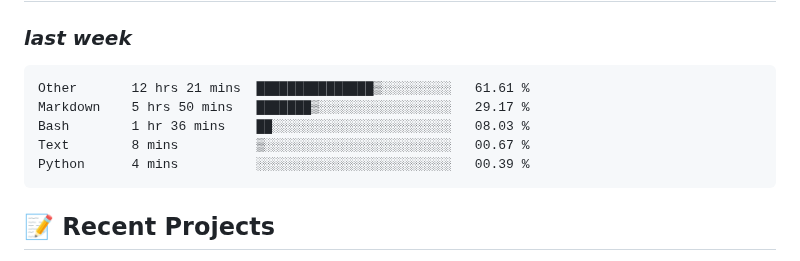
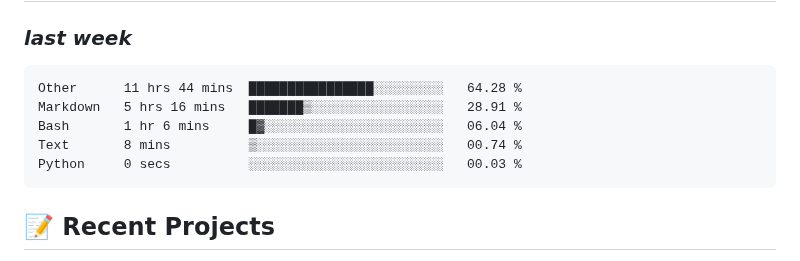
Before and after one commit to alie8096/alie8096, a Markdown page: README.md, the part around the change. Rendered like a GitHub page.

Commit message:
Updated waka-readme graph with new metrics

````diff
--- a/README.md
+++ b/README.md
@@ -41,11 +41,11 @@ Welcome to my GitHub profile! I'm passionate about coding and enjoy working with
 <!--START_SECTION:waka-->
 
 ```txt
-Other       12 hrs 21 mins  ███████████████▒░░░░░░░░░   61.61 %
-Markdown    5 hrs 50 mins   ███████▒░░░░░░░░░░░░░░░░░   29.17 %
-Bash        1 hr 36 mins    ██░░░░░░░░░░░░░░░░░░░░░░░   08.03 %
-Text        8 mins          ▒░░░░░░░░░░░░░░░░░░░░░░░░   00.67 %
-Python      4 mins          ░░░░░░░░░░░░░░░░░░░░░░░░░   00.39 %
+Other      11 hrs 44 mins  ████████████████░░░░░░░░░   64.28 %
+Markdown   5 hrs 16 mins   ███████▒░░░░░░░░░░░░░░░░░   28.91 %
+Bash       1 hr 6 mins     █▓░░░░░░░░░░░░░░░░░░░░░░░   06.04 %
+Text       8 mins          ▒░░░░░░░░░░░░░░░░░░░░░░░░   00.74 %
+Python     0 secs          ░░░░░░░░░░░░░░░░░░░░░░░░░   00.03 %
 ```
 
 <!--END_SECTION:waka-->
````
